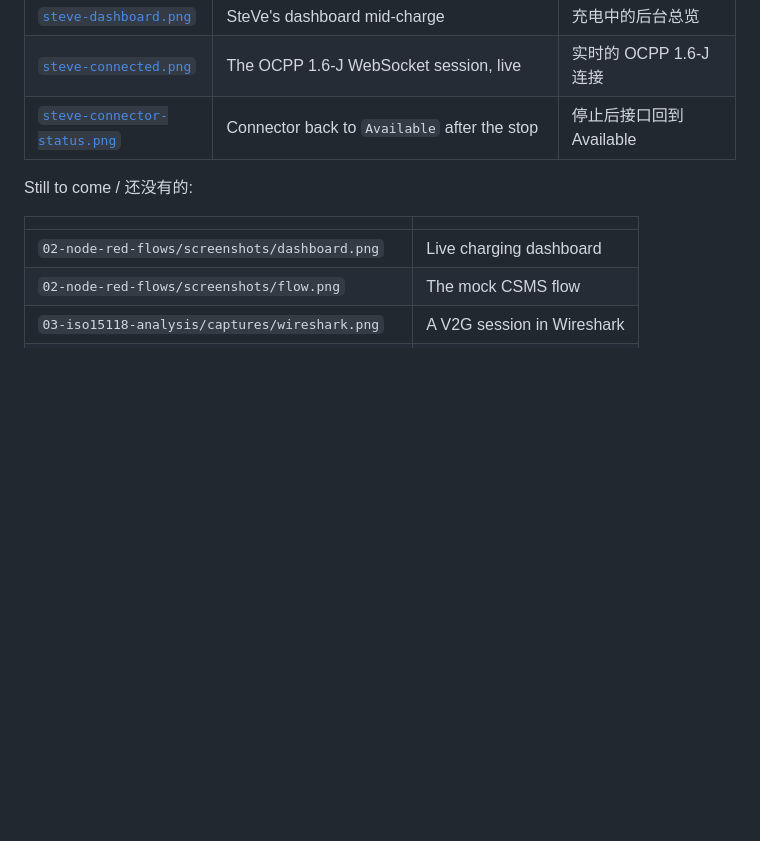
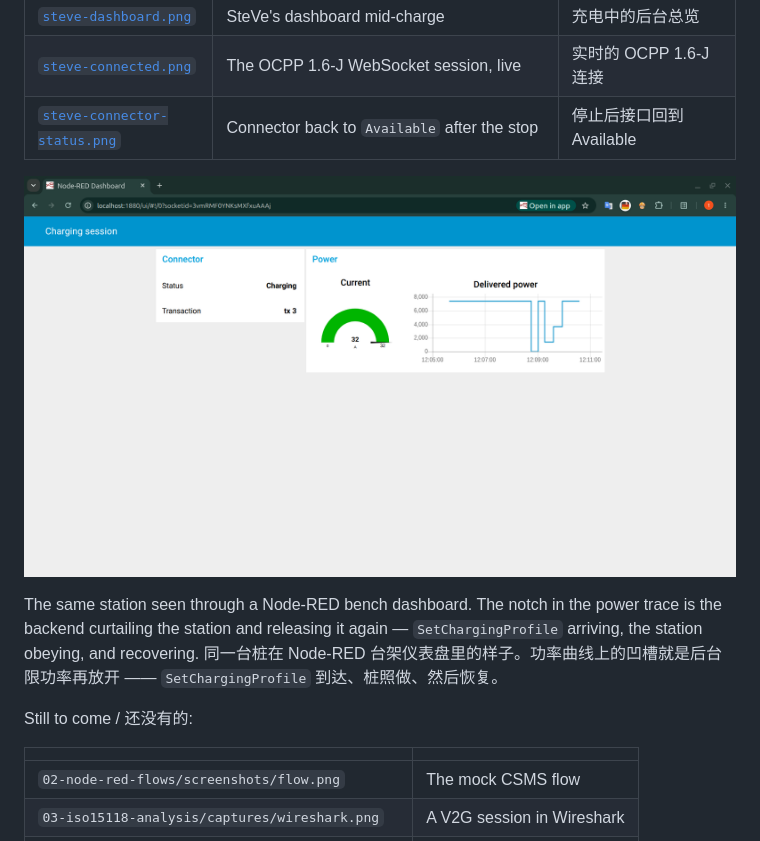
Before and after one commit to Yihao23/ev-charging-lab, a Markdown page: README.md, the part around the change. GitHub-like rendering; pictures changed too: 02-node-red-flows/screenshots/dashboard.png (added); blank space fills up the shorter version.

Commit message:
docs: add the dashboard screenshot and mark day 6 in progress
The README showed the station through SteVe only. This is the same
station through the Node-RED bench dashboard, which is what the flow in
02 exists to build.

The notch in the power trace is the point: `SetChargingProfile` arrives,
the station drops to the new limit, and recovers when it is released. A
flat line would prove the dashboard renders; this one proves the whole
path works.

```diff
--- a/README.md
+++ b/README.md
@@ -163,11 +163,18 @@ closed by `RemoteStartTransaction` / `RemoteStopTransaction`.
 | [`steve-connected.png`](01-ocpp-charge-point/screenshots/steve-connected.png) | The OCPP 1.6-J WebSocket session, live | 实时的 OCPP 1.6-J 连接 |
 | [`steve-connector-status.png`](01-ocpp-charge-point/screenshots/steve-connector-status.png) | Connector back to `Available` after the stop | 停止后接口回到 Available |
 
+![The Node-RED dashboard mid-session](02-node-red-flows/screenshots/dashboard.png)
+
+The same station seen through a Node-RED bench dashboard. The notch in the
+power trace is the backend curtailing the station and releasing it again —
+`SetChargingProfile` arriving, the station obeying, and recovering.
+同一台桩在 Node-RED 台架仪表盘里的样子。功率曲线上的凹槽就是后台限功率再放开 ——
+`SetChargingProfile` 到达、桩照做、然后恢复。
+
 Still to come / 还没有的:
 
 | | |
 |---|---|
-| `02-node-red-flows/screenshots/dashboard.png` | Live charging dashboard |
 | `02-node-red-flows/screenshots/flow.png` | The mock CSMS flow |
 | `03-iso15118-analysis/captures/wireshark.png` | A V2G session in Wireshark |
 | `04-v2g-log-analyzer/samples/report-example.md` | ✅ already generated |
```
Also changed, not shown: docs/14-DAY-PLAN.md (+1 -1 lines).
